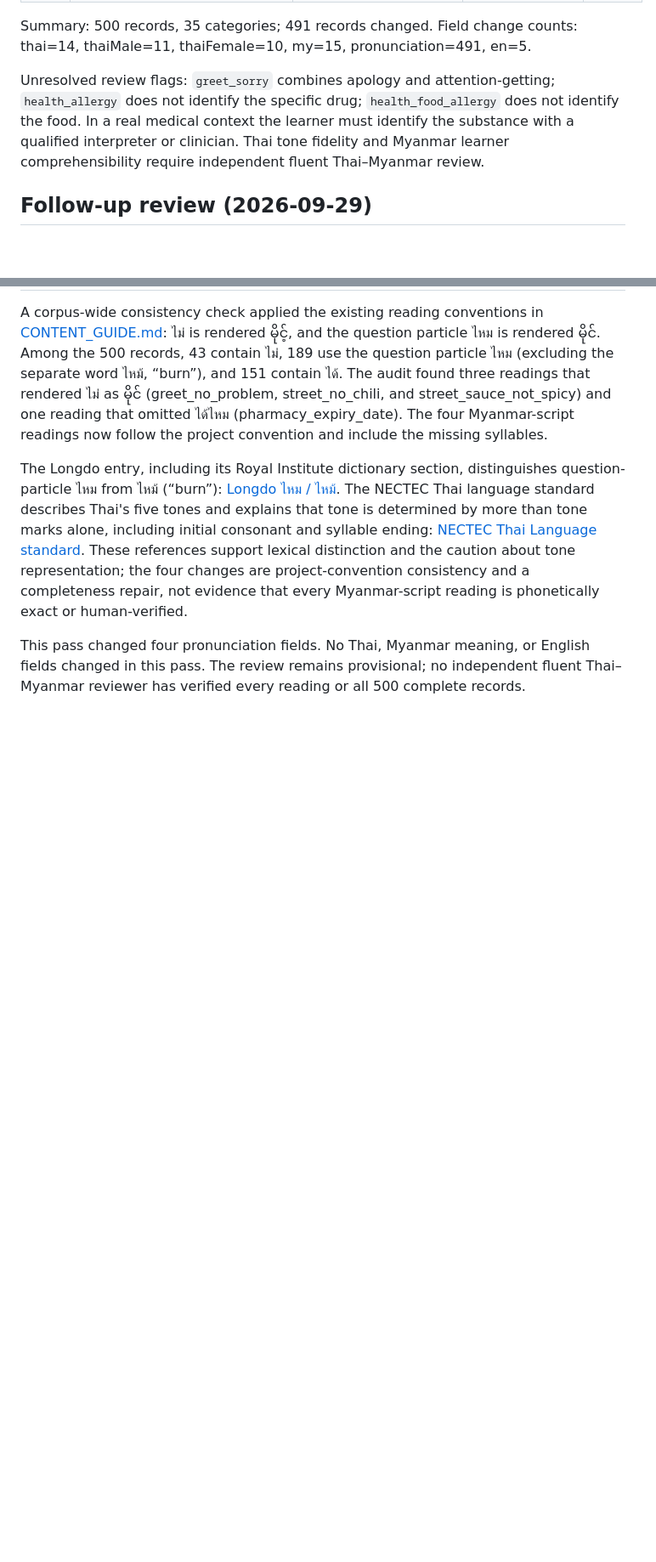
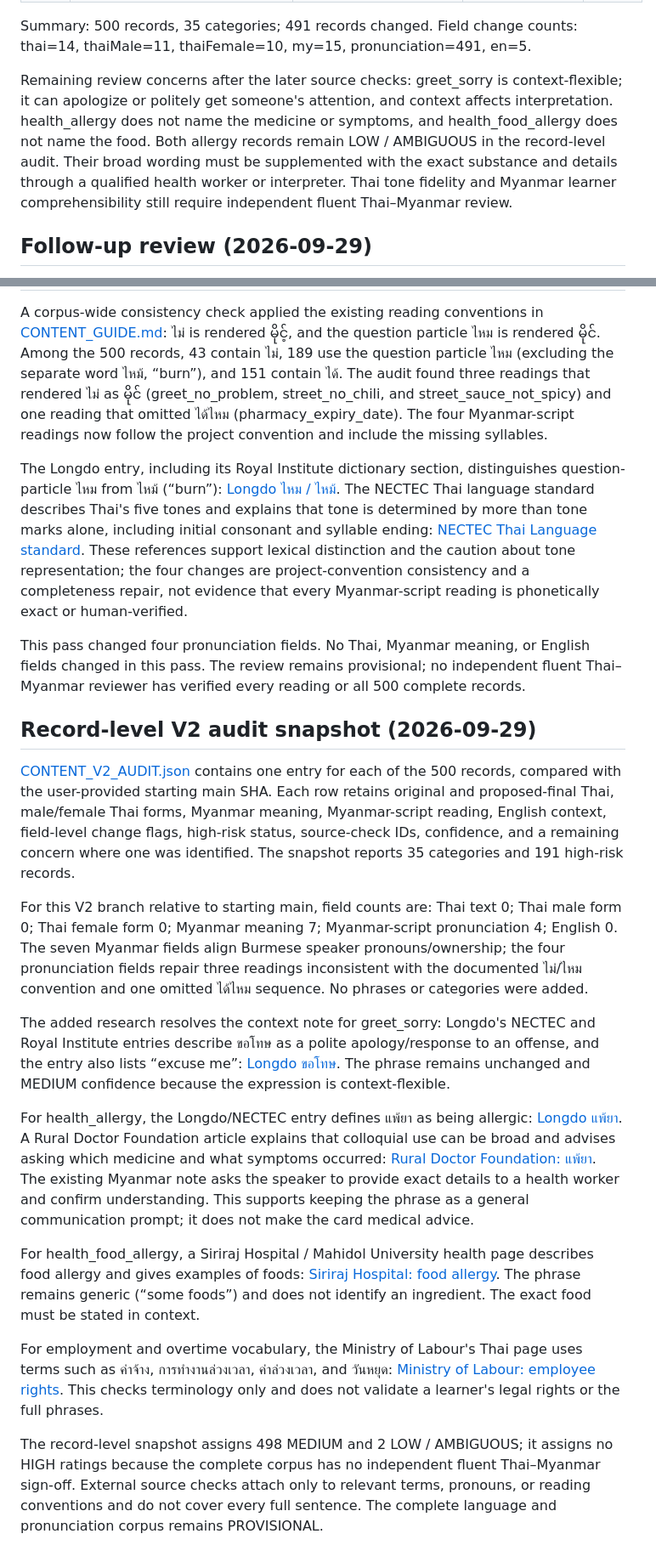
Before and after one commit to sharedbyatt-maker/thai-for-myanmar, a Markdown page: docs/CONTENT_REVIEW_LEDGER.md, 2 parts joined by grey strips. Shown at 85% size. Rendered like a GitHub page; blank space fills up the shorter version.

Commit message:
Document record-level V2 audit and source-backed dispositions

```diff
--- a/docs/CONTENT_REVIEW_LEDGER.md
+++ b/docs/CONTENT_REVIEW_LEDGER.md
@@ -509,7 +509,7 @@ The table records fields changed in the first correction pass compared with the
 
 Summary: 500 records, 35 categories; 491 records changed. Field change counts: thai=14, thaiMale=11, thaiFemale=10, my=15, pronunciation=491, en=5.
 
-Unresolved review flags: `greet_sorry` combines apology and attention-getting; `health_allergy` does not identify the specific drug; `health_food_allergy` does not identify the food. In a real medical context the learner must identify the substance with a qualified interpreter or clinician. Thai tone fidelity and Myanmar learner comprehensibility require independent fluent Thai–Myanmar review.
+Remaining review concerns after the later source checks: greet_sorry is context-flexible; it can apologize or politely get someone's attention, and context affects interpretation. health_allergy does not name the medicine or symptoms, and health_food_allergy does not name the food. Both allergy records remain LOW / AMBIGUOUS in the record-level audit. Their broad wording must be supplemented with the exact substance and details through a qualified health worker or interpreter. Thai tone fidelity and Myanmar learner comprehensibility still require independent fluent Thai–Myanmar review.
 
 ## Follow-up review (2026-09-29)
 
@@ -559,3 +559,18 @@ A corpus-wide consistency check applied the existing reading conventions in [CON
 The Longdo entry, including its Royal Institute dictionary section, distinguishes question-particle ไหม from ไหม้ (“burn”): [Longdo ไหม / ไหม้](https://dict.longdo.com/search/%E0%B9%84%E0%B8%AB%E0%B8%A1). The NECTEC Thai language standard describes Thai's five tones and explains that tone is determined by more than tone marks alone, including initial consonant and syllable ending: [NECTEC Thai Language standard](https://www.nectec.or.th/it-standards/thaistd.pdf). These references support lexical distinction and the caution about tone representation; the four changes are project-convention consistency and a completeness repair, not evidence that every Myanmar-script reading is phonetically exact or human-verified.
 
 This pass changed four pronunciation fields. No Thai, Myanmar meaning, or English fields changed in this pass. The review remains provisional; no independent fluent Thai–Myanmar reviewer has verified every reading or all 500 complete records.
+## Record-level V2 audit snapshot (2026-09-29)
+
+[CONTENT_V2_AUDIT.json](CONTENT_V2_AUDIT.json) contains one entry for each of the 500 records, compared with the user-provided starting main SHA. Each row retains original and proposed-final Thai, male/female Thai forms, Myanmar meaning, Myanmar-script reading, English context, field-level change flags, high-risk status, source-check IDs, confidence, and a remaining concern where one was identified. The snapshot reports 35 categories and 191 high-risk records.
+
+For this V2 branch relative to starting main, field counts are: Thai text 0; Thai male form 0; Thai female form 0; Myanmar meaning 7; Myanmar-script pronunciation 4; English 0. The seven Myanmar fields align Burmese speaker pronouns/ownership; the four pronunciation fields repair three readings inconsistent with the documented ไม่/ไหม convention and one omitted ได้ไหม sequence. No phrases or categories were added.
+
+The added research resolves the context note for greet_sorry: Longdo's NECTEC and Royal Institute entries describe ขอโทษ as a polite apology/response to an offense, and the entry also lists “excuse me”: [Longdo ขอโทษ](https://dict.longdo.com/search/%E0%B8%82%E0%B8%AD%E0%B9%82%E0%B8%97%E0%B8%A9). The phrase remains unchanged and MEDIUM confidence because the expression is context-flexible.
+
+For health_allergy, the Longdo/NECTEC entry defines แพ้ยา as being allergic: [Longdo แพ้ยา](https://dict.longdo.com/search/%E0%B9%81%E0%B8%9E%E0%B9%89%E0%B8%A2%E0%B8%B2). A Rural Doctor Foundation article explains that colloquial use can be broad and advises asking which medicine and what symptoms occurred: [Rural Doctor Foundation: แพ้ยา](https://www.doctor.or.th/article/detail/4362). The existing Myanmar note asks the speaker to provide exact details to a health worker and confirm understanding. This supports keeping the phrase as a general communication prompt; it does not make the card medical advice.
+
+For health_food_allergy, a Siriraj Hospital / Mahidol University health page describes food allergy and gives examples of foods: [Siriraj Hospital: food allergy](https://si.mahidol.ac.th/th/healthdetail.asp?aid=977). The phrase remains generic (“some foods”) and does not identify an ingredient. The exact food must be stated in context.
+
+For employment and overtime vocabulary, the Ministry of Labour's Thai page uses terms such as ค่าจ้าง, การทำงานล่วงเวลา, ค่าล่วงเวลา, and วันหยุด: [Ministry of Labour: employee rights](https://www.mol.go.th/employee/%E0%B8%AA%E0%B8%B4%E0%B8%97%E0%B8%98%E0%B8%B4%E0%B8%95%E0%B8%B2%E0%B8%A1%E0%B8%81%E0%B8%8E%E0%B8%AB%E0%B8%A1%E0%B8%B2%E0%B8%A2%E0%B9%81%E0%B8%A3%E0%B8%87%E0%B8%87%E0%B8%B2%E0%B8%99). This checks terminology only and does not validate a learner's legal rights or the full phrases.
+
+The record-level snapshot assigns 498 MEDIUM and 2 LOW / AMBIGUOUS; it assigns no HIGH ratings because the complete corpus has no independent fluent Thai–Myanmar sign-off. External source checks attach only to relevant terms, pronouns, or reading conventions and do not cover every full sentence. The complete language and pronunciation corpus remains PROVISIONAL.
```
